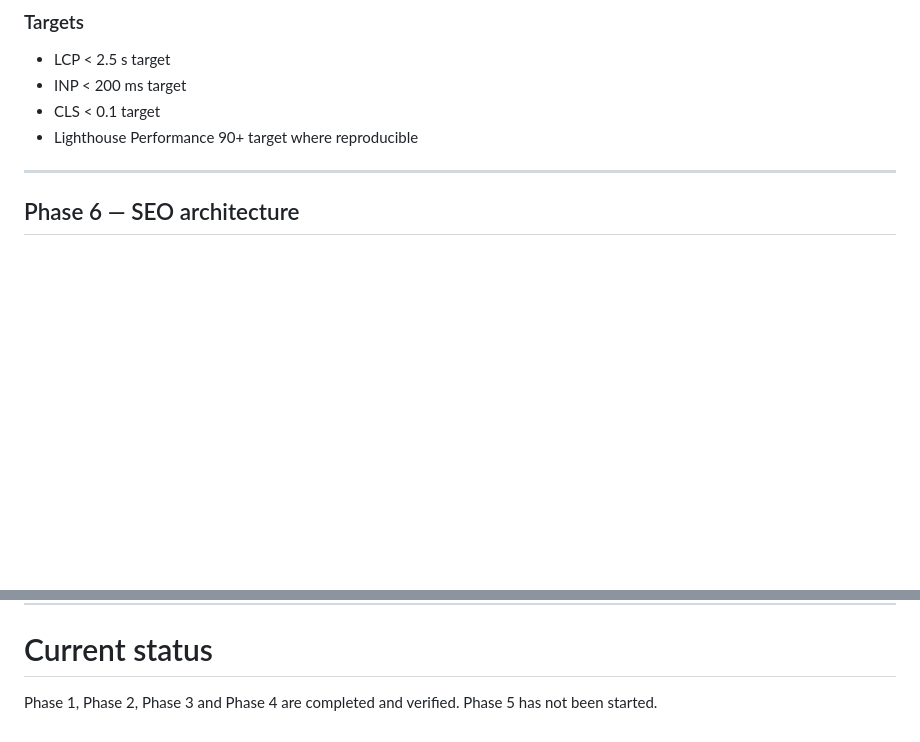
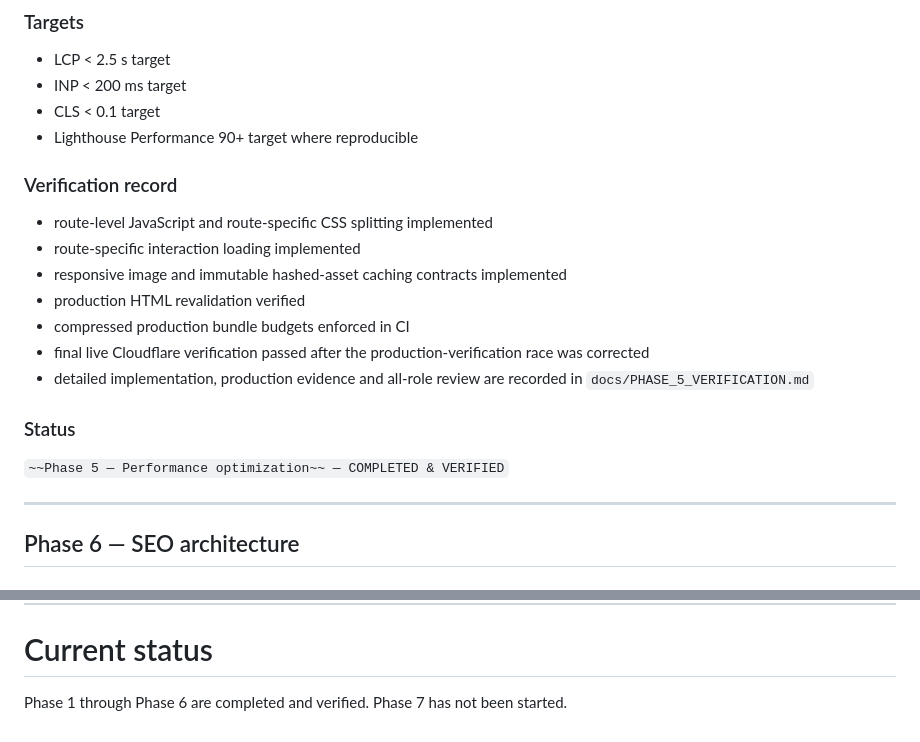
Before and after one commit to RCITCS/RC_IT_CONSULTING_SERVICES, a Markdown page: docs/EXECUTION_PLAN.md, 2 parts joined by grey strips. Rendered like a GitHub page; blank space fills up the shorter version.

```diff
--- a/docs/EXECUTION_PLAN.md
+++ b/docs/EXECUTION_PLAN.md
@@ -244,6 +244,18 @@ Reduce page weight and work performed on routes that do not need it.
 - CLS < 0.1 target
 - Lighthouse Performance 90+ target where reproducible
 
+### Verification record
+- route-level JavaScript and route-specific CSS splitting implemented
+- route-specific interaction loading implemented
+- responsive image and immutable hashed-asset caching contracts implemented
+- production HTML revalidation verified
+- compressed production bundle budgets enforced in CI
+- final live Cloudflare verification passed after the production-verification race was corrected
+- detailed implementation, production evidence and all-role review are recorded in `docs/PHASE_5_VERIFICATION.md`
+
+### Status
+`~~Phase 5 — Performance optimization~~ — COMPLETED & VERIFIED`
+
 ---
 
 ## Phase 6 — SEO architecture
@@ -649,4 +690,4 @@ Before closing every phase:
 
 # Current status
 
-Phase 1, Phase 2, Phase 3 and Phase 4 are completed and verified. Phase 5 has not been started.
+Phase 1 through Phase 6 are completed and verified. Phase 7 has not been started.
```
Also changed, not shown: other parts of docs/EXECUTION_PLAN.md (+36 -7 lines), docs/PHASE_6_VERIFICATION.md (added, +336 -0 lines).
